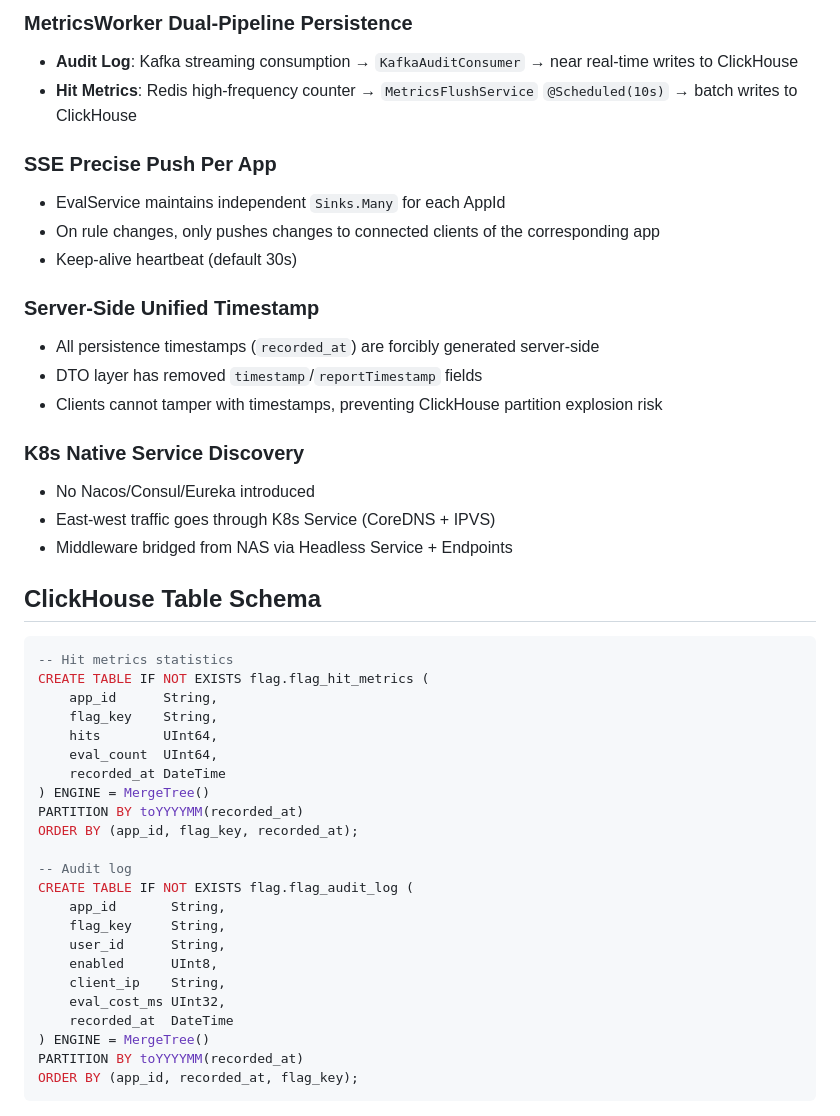
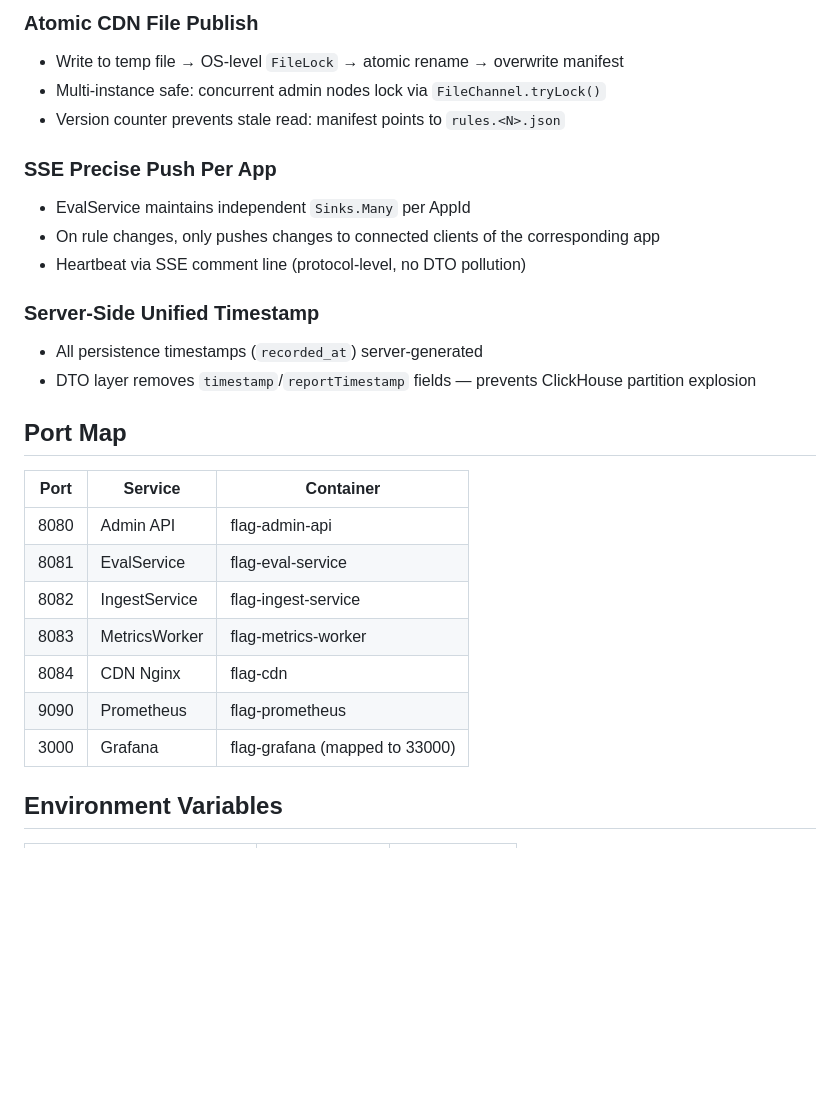
Before and after one commit to SeanSunCN/FeatureManagementService, a Markdown page: README.md, the part around one of its changes. GitHub-like rendering; blank space fills up the shorter version.

````diff
--- a/README.md
+++ b/README.md
@@ -211,48 +292,29 @@ ssh nas 'docker run -d --network infra_net ... docker-flag-admin-api:latest'
 
-### MetricsWorker Dual-Pipeline Persistence
-- **Audit Log**: Kafka streaming consumption → `KafkaAuditConsumer` → near real-time writes to ClickHouse
-- **Hit Metrics**: Redis high-frequency counter → `MetricsFlushService` `@Scheduled(10s)` → batch writes to ClickHouse
+### Atomic CDN File Publish
+- Write to temp file → OS-level `FileLock` → atomic rename → overwrite manifest
+- Multi-instance safe: concurrent admin nodes lock via `FileChannel.tryLock()`
+- Version counter prevents stale read: manifest points to `rules.<N>.json`
 
 ### SSE Precise Push Per App
-- EvalService maintains independent `Sinks.Many` for each AppId
+- EvalService maintains independent `Sinks.Many` per AppId
 - On rule changes, only pushes changes to connected clients of the corresponding app
-- Keep-alive heartbeat (default 30s)
+- Heartbeat via SSE comment line (protocol-level, no DTO pollution)
 
 ### Server-Side Unified Timestamp
-- All persistence timestamps (`recorded_at`) are forcibly generated server-side
-- DTO layer has removed `timestamp`/`reportTimestamp` fields
-- Clients cannot tamper with timestamps, preventing ClickHouse partition explosion risk
+- All persistence timestamps (`recorded_at`) server-generated
+- DTO layer removes `timestamp`/`reportTimestamp` fields — prevents ClickHouse partition explosion
 
-### K8s Native Service Discovery
-- No Nacos/Consul/Eureka introduced
-- East-west traffic goes through K8s Service (CoreDNS + IPVS)
-- Middleware bridged from NAS via Headless Service + Endpoints
+## Port Map
 
-## ClickHouse Table Schema
+| Port | Service | Container |
+|------|---------|-----------|
+| 8080 | Admin API | flag-admin-api |
+| 8081 | EvalService | flag-eval-service |
+| 8082 | IngestService | flag-ingest-service |
+| 8083 | MetricsWorker | flag-metrics-worker |
+| 8084 | CDN Nginx | flag-cdn |
+| 9090 | Prometheus | flag-prometheus |
+| 3000 | Grafana | flag-grafana (mapped to 33000) |
 
-```sql
--- Hit metrics statistics
-CREATE TABLE IF NOT EXISTS flag.flag_hit_metrics (
-    app_id      String,
-    flag_key    String,
-    hits        UInt64,
-    eval_count  UInt64,
-    recorded_at DateTime
-) ENGINE = MergeTree()
-PARTITION BY toYYYYMM(recorded_at)
-ORDER BY (app_id, flag_key, recorded_at);
+## Environment Variables
 
--- Audit log
-CREATE TABLE IF NOT EXISTS flag.flag_audit_log (
-    app_id       String,
-    flag_key     String,
-    user_id      String,
-    enabled      UInt8,
-    client_ip    String,
-    eval_cost_ms UInt32,
-    recorded_at  DateTime
-) ENGINE = MergeTree()
-PARTITION BY toYYYYMM(recorded_at)
-ORDER BY (app_id, recorded_at, flag_key);
-```
-
````
Also changed, not shown: other parts of README.md (+229 -152 lines).
